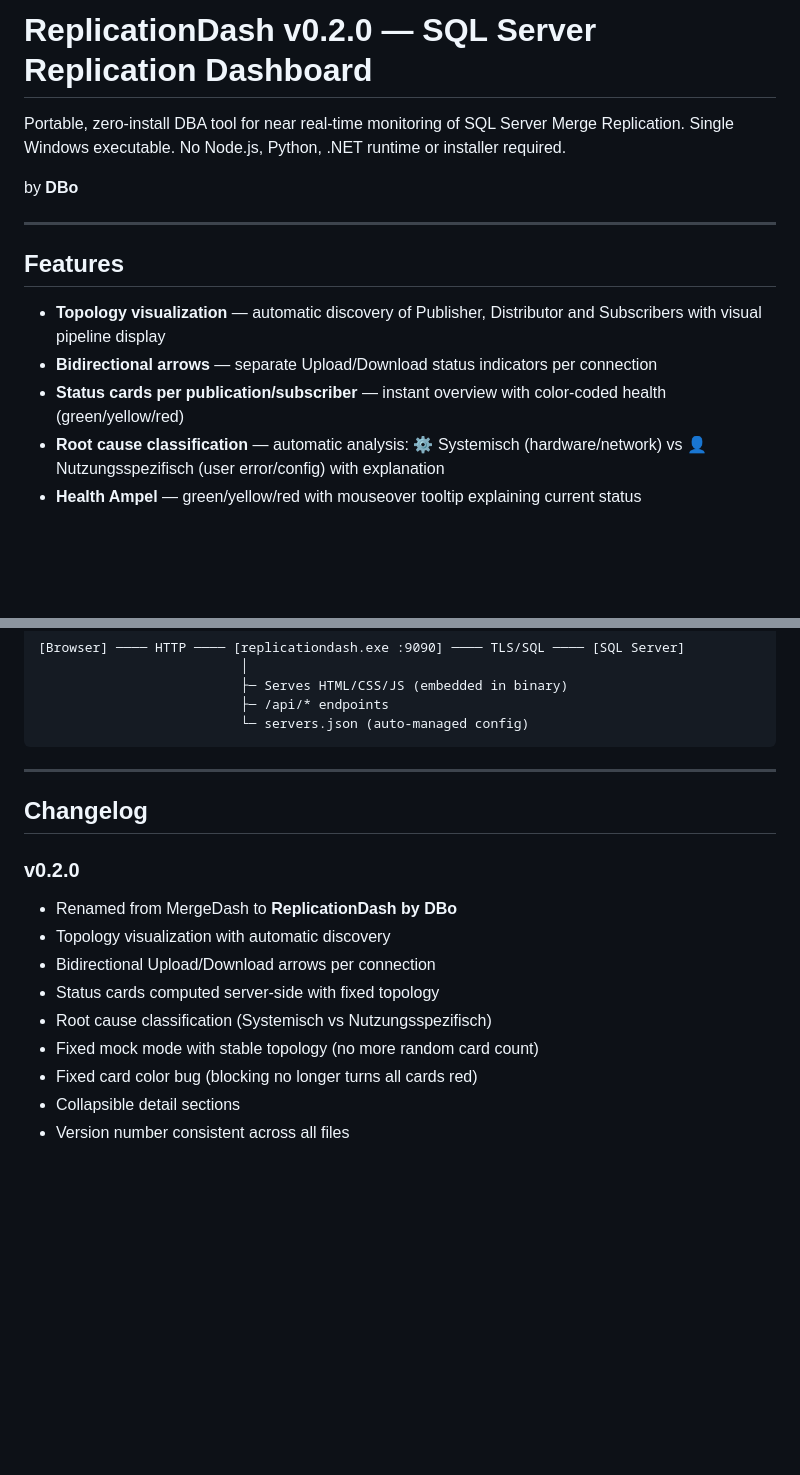
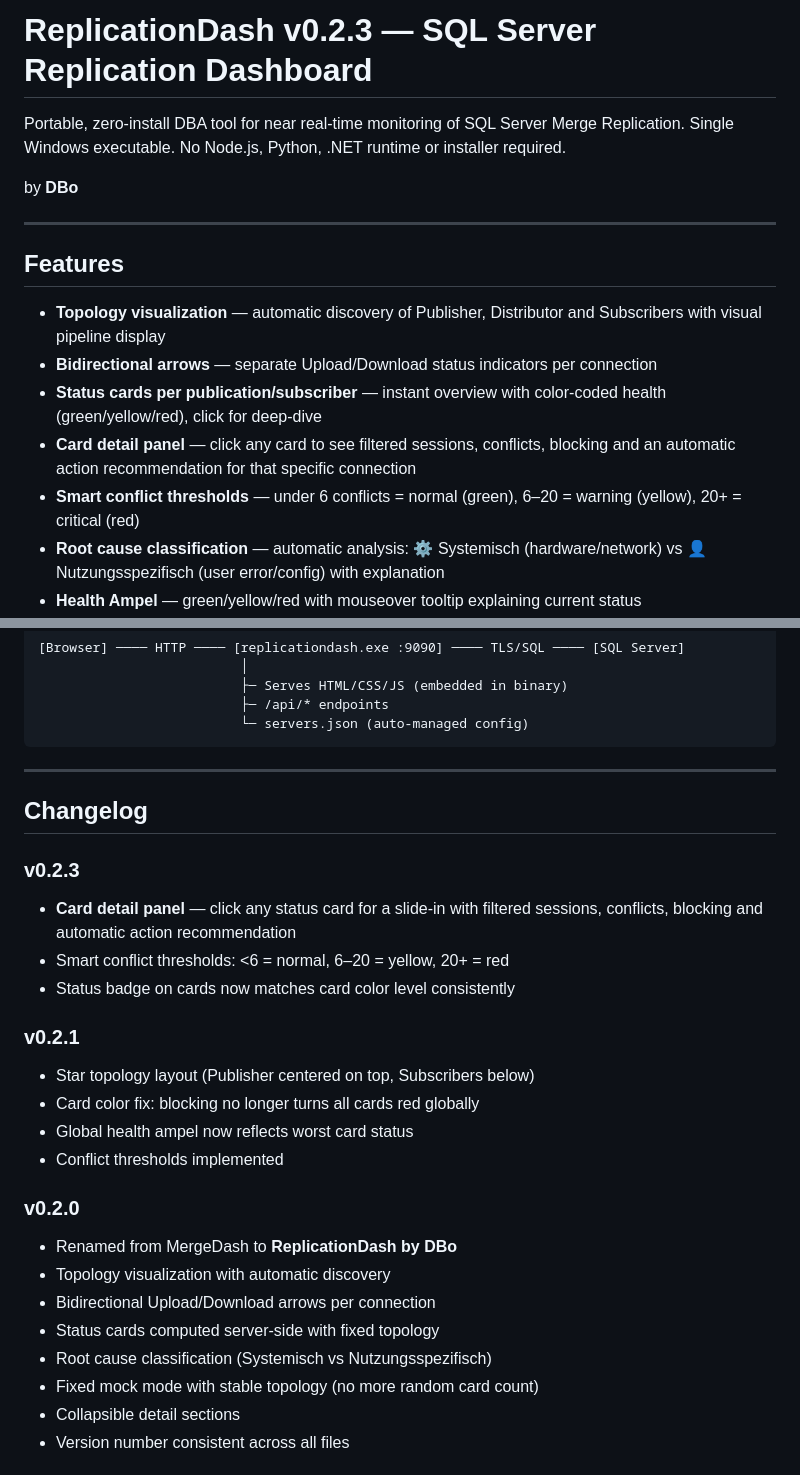
Before and after one commit to knutmattheisen/replicationdash, a Markdown page: README.md, 2 parts joined by grey strips. GitHub-like rendering; blank space fills up the shorter version.

```diff
--- a/README.md
+++ b/README.md
@@ -1,4 +1,4 @@
-# ReplicationDash v0.2.0 — SQL Server Replication Dashboard
+# ReplicationDash v0.2.3 — SQL Server Replication Dashboard
 
 Portable, zero-install DBA tool for near real-time monitoring of SQL Server Merge Replication.
 Single Windows executable. No Node.js, Python, .NET runtime or installer required.
@@ -11,7 +11,9 @@ by **DBo**
 
 * **Topology visualization** — automatic discovery of Publisher, Distributor and Subscribers with visual pipeline display
 * **Bidirectional arrows** — separate Upload/Download status indicators per connection
-* **Status cards per publication/subscriber** — instant overview with color-coded health (green/yellow/red)
+* **Status cards per publication/subscriber** — instant overview with color-coded health (green/yellow/red), click for deep-dive
+* **Card detail panel** — click any card to see filtered sessions, conflicts, blocking and an automatic action recommendation for that specific connection
+* **Smart conflict thresholds** — under 6 conflicts = normal (green), 6–20 = warning (yellow), 20+ = critical (red)
 * **Root cause classification** — automatic analysis: ⚙️ Systemisch (hardware/network) vs 👤 Nutzungsspezifisch (user error/config) with explanation
 * **Health Ampel** — green/yellow/red with mouseover tooltip explaining current status
 * **Merge Session monitoring** — MSmerge_sessions with duration, delivery rates, upload/download counts, error tracking
@@ -143,6 +145,17 @@ GOOS=windows GOARCH=amd64 CGO_ENABLED=0 go build -ldflags="-s -w -H windowsgui"
 
 ## Changelog
 
+### v0.2.3
+* **Card detail panel** — click any status card for a slide-in with filtered sessions, conflicts, blocking and automatic action recommendation
+* Smart conflict thresholds: <6 = normal, 6–20 = yellow, 20+ = red
+* Status badge on cards now matches card color level consistently
+
+### v0.2.1
+* Star topology layout (Publisher centered on top, Subscribers below)
+* Card color fix: blocking no longer turns all cards red globally
+* Global health ampel now reflects worst card status
+* Conflict thresholds implemented
+
 ### v0.2.0
 * Renamed from MergeDash to **ReplicationDash by DBo**
 * Topology visualization with automatic discovery
@@ -150,7 +163,6 @@ GOOS=windows GOARCH=amd64 CGO_ENABLED=0 go build -ldflags="-s -w -H windowsgui"
 * Status cards computed server-side with fixed topology
 * Root cause classification (Systemisch vs Nutzungsspezifisch)
 * Fixed mock mode with stable topology (no more random card count)
-* Fixed card color bug (blocking no longer turns all cards red)
 * Collapsible detail sections
 * Version number consistent across all files
 
```
